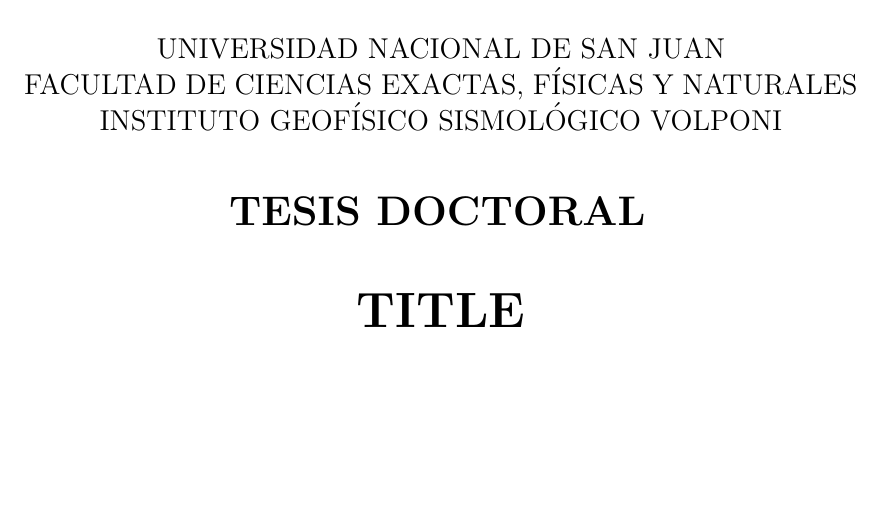
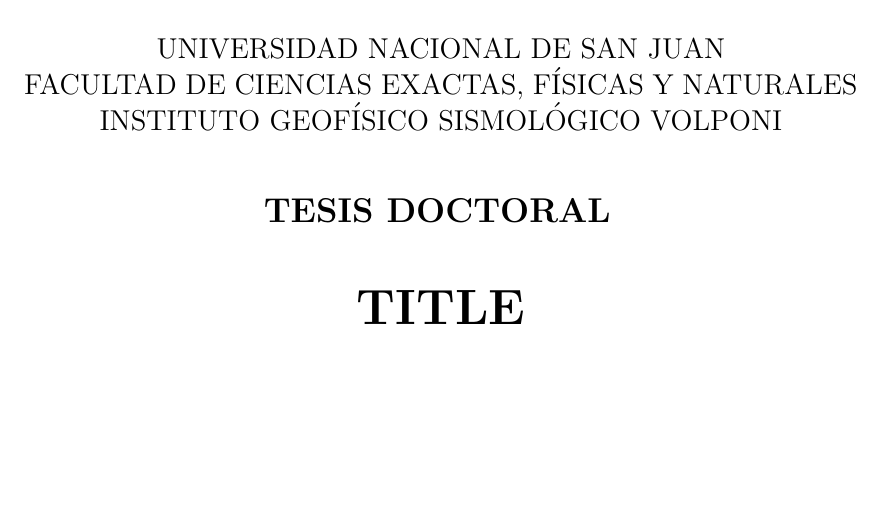
Before and after one commit to santisoler/phd-thesis, a LaTeX thesis (thesis.tex, which reads titlepage.tex): part of page 1 of 15, cut so that both start at the same text. Compiled offline with pdfLaTeX.

Commit message:
Reduce size of subtitle in titlepage

```diff
--- a/titlepage.tex
+++ b/titlepage.tex
@@ -12,7 +12,7 @@
         }
         \vspace{3em}
 
-        \textbf{\huge TESIS DOCTORAL}
+        \textbf{\LARGE TESIS DOCTORAL}
         \vspace{3em}
 
         \textbf{\Huge \Title}
```
